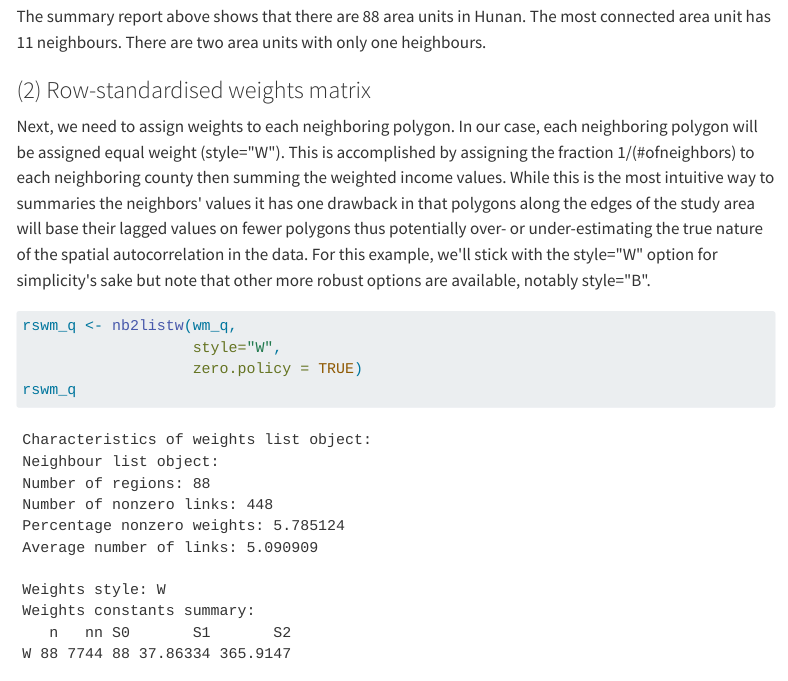
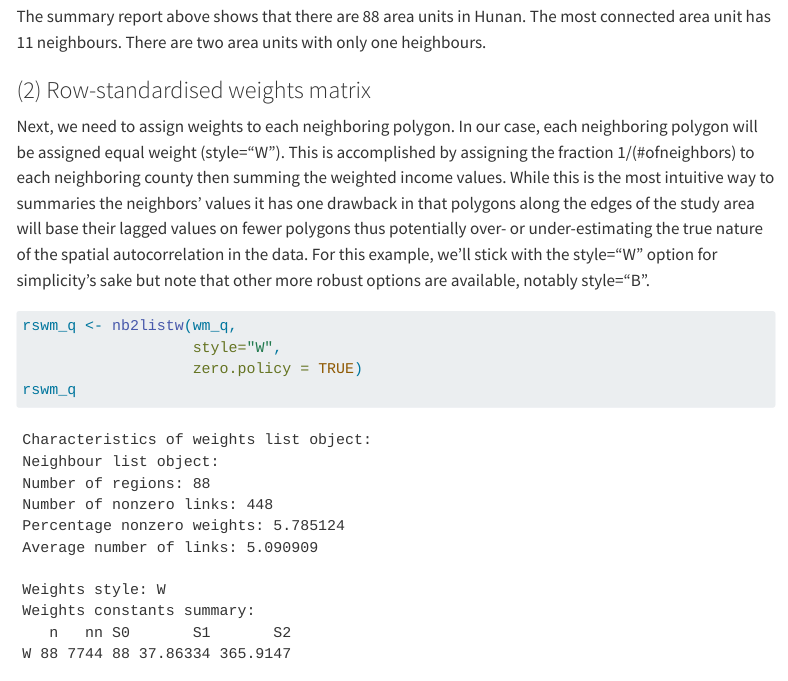
Before and after one commit to Xu-Siyi/ISSS624, a Quarto document (Hands-on Ex2/Hands-on Ex2.qmd): the page in a window 1100 px wide, from 3720 px down. Rendered offline with R 4.5, knitr and Pandoc in place of Quarto, with nearby package versions; some code elsewhere in the file could not run offline; menus at the side of the page are left out; long lines of code are wrapped.

Commit message:
hands on 2

````diff
--- a/Hands-on Ex2/Hands-on Ex2.qmd
+++ b/Hands-on Ex2/Hands-on Ex2.qmd
@@ -134,7 +134,7 @@ The summary report above shows that there are 88 area units in Hunan. The most c
 
 ### (2) Row-standardised weights matrix
 
-Next, we need to assign weights to each neighboring polygon. In our case, each neighboring polygon will be assigned equal weight (style=\"W\"). This is accomplished by assigning the fraction 1/(#ofneighbors) to each neighboring county then summing the weighted income values. While this is the most intuitive way to summaries the neighbors\' values it has one drawback in that polygons along the edges of the study area will base their lagged values on fewer polygons thus potentially over- or under-estimating the true nature of the spatial autocorrelation in the data. For this example, we\'ll stick with the style=\"W\" option for simplicity\'s sake but note that other more robust options are available, notably style=\"B\".
+Next, we need to assign weights to each neighboring polygon. In our case, each neighboring polygon will be assigned equal weight (style="W"). This is accomplished by assigning the fraction 1/(#ofneighbors) to each neighboring county then summing the weighted income values. While this is the most intuitive way to summaries the neighbors' values it has one drawback in that polygons along the edges of the study area will base their lagged values on fewer polygons thus potentially over- or under-estimating the true nature of the spatial autocorrelation in the data. For this example, we'll stick with the style="W" option for simplicity's sake but note that other more robust options are available, notably style="B".
 
 ```{r}
 rswm_q <- nb2listw(wm_q,
````
Also changed, not shown: Hands-on Ex2/Hands-on Ex2.qmd (2 more changed lines).
